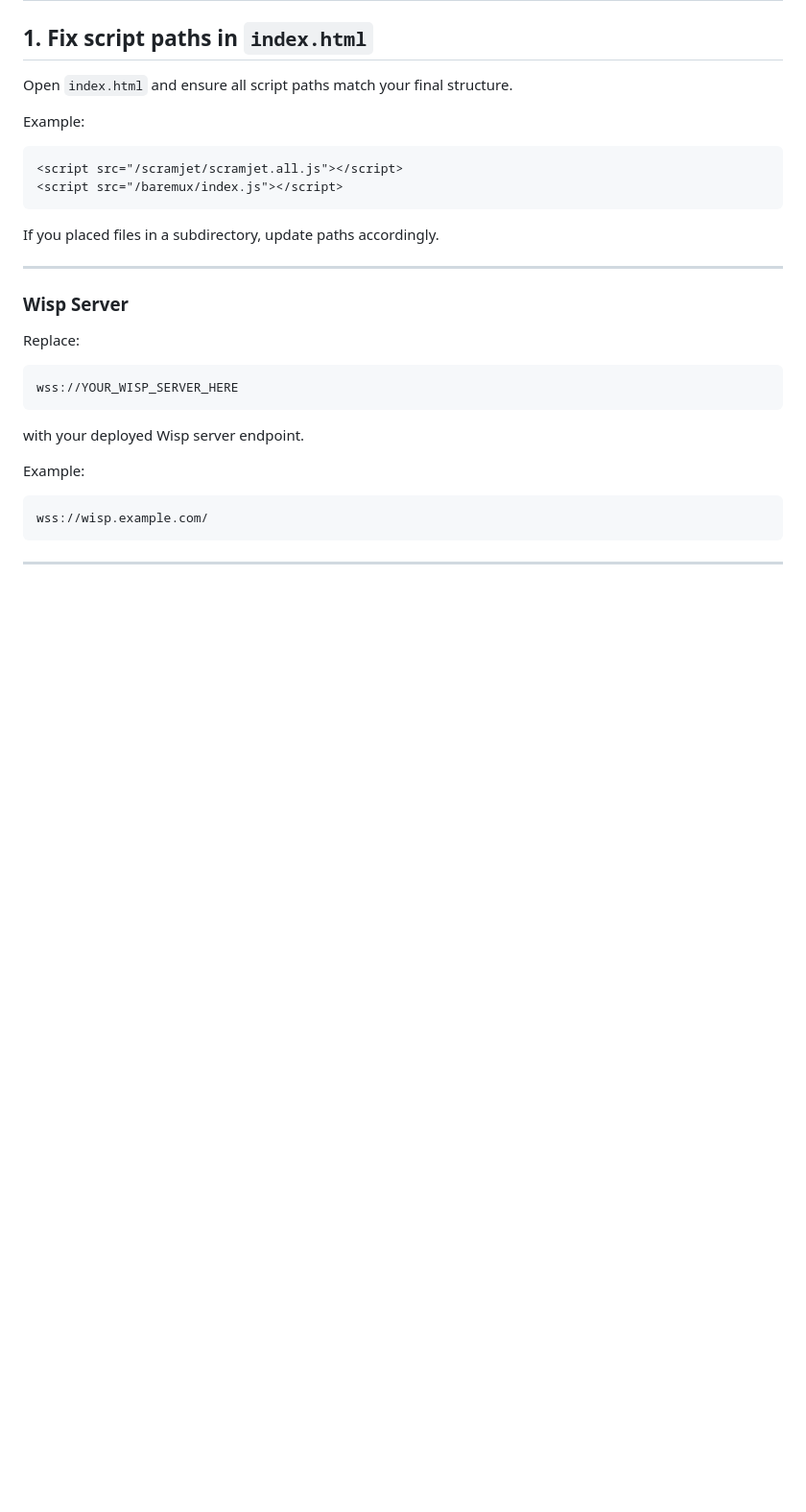
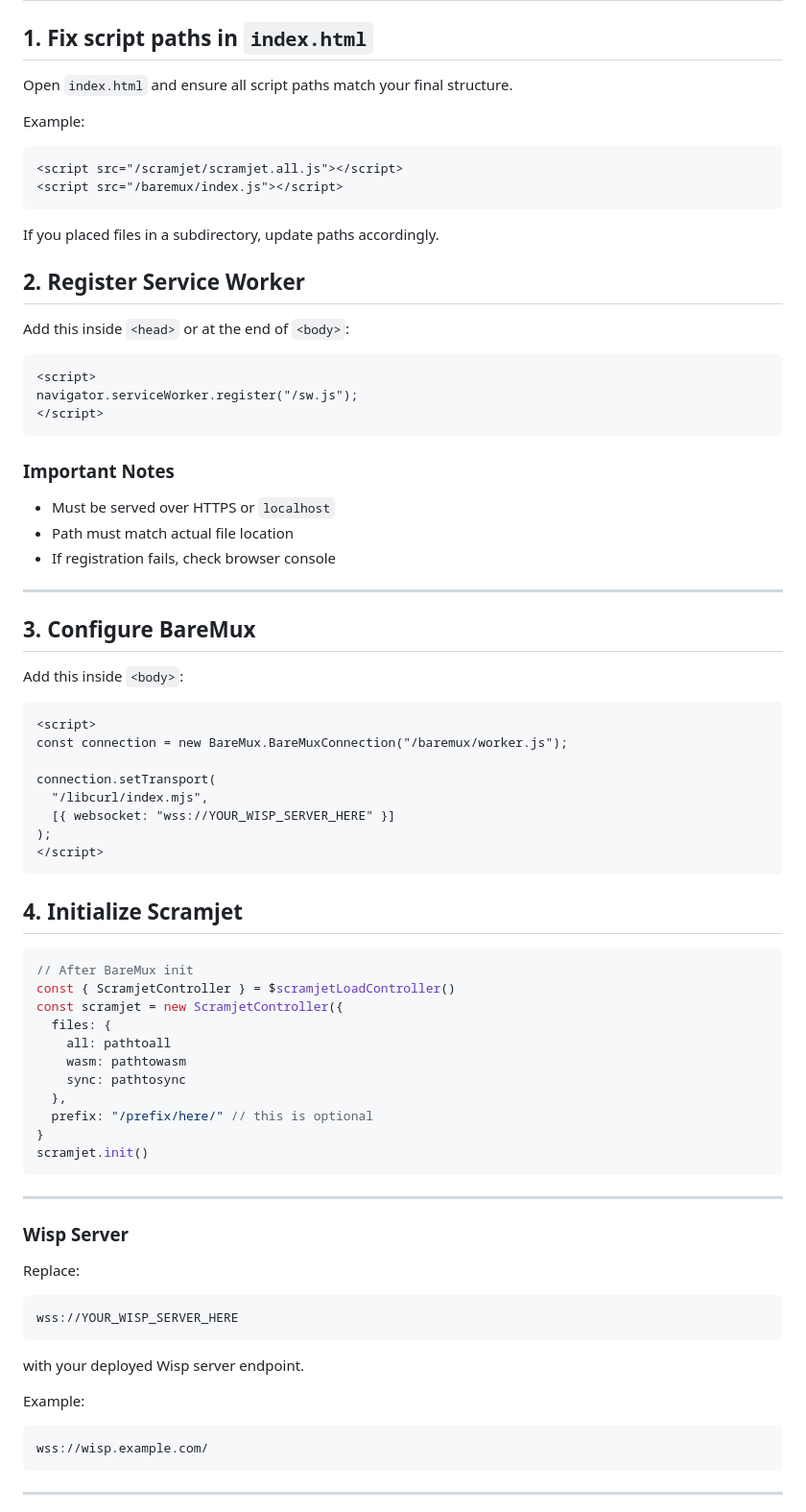
Before and after one commit to x8rr/sail-sj, a Markdown page: TUTORIAL.md, the part around one of its changes. Shown at 96% size. GitHub-like rendering; blank space fills up the shorter version.

````diff
--- a/TUTORIAL.md
+++ b/TUTORIAL.md
@@ -88,6 +93,56 @@ Example:
 ```
 
 If you placed files in a subdirectory, update paths accordingly.
+
+
+## 2. Register Service Worker
+
+Add this inside `<head>` or at the end of `<body>`:
+
+```html
+<script>
+navigator.serviceWorker.register("/sw.js");
+</script>
+```
+
+### Important Notes
+
+* Must be served over HTTPS or `localhost`
+* Path must match actual file location
+* If registration fails, check browser console
+
+---
+
+## 3. Configure BareMux
+
+Add this inside `<body>`:
+
+```html
+<script>
+const connection = new BareMux.BareMuxConnection("/baremux/worker.js");
+
+connection.setTransport(
+  "/libcurl/index.mjs",
+  [{ websocket: "wss://YOUR_WISP_SERVER_HERE" }]
+);
+</script>
+```
+
+## 4. Initialize Scramjet
+```javascript
+// After BareMux init
+const { ScramjetController } = $scramjetLoadController()
+const scramjet = new ScramjetController({
+  files: {
+    all: pathtoall
+    wasm: pathtowasm
+    sync: pathtosync
+  },
+  prefix: "/prefix/here/" // this is optional
+}
+scramjet.init()
+```
+
 
 ---
 
````
Also changed, not shown: other parts of TUTORIAL.md (+5 -0 lines).
